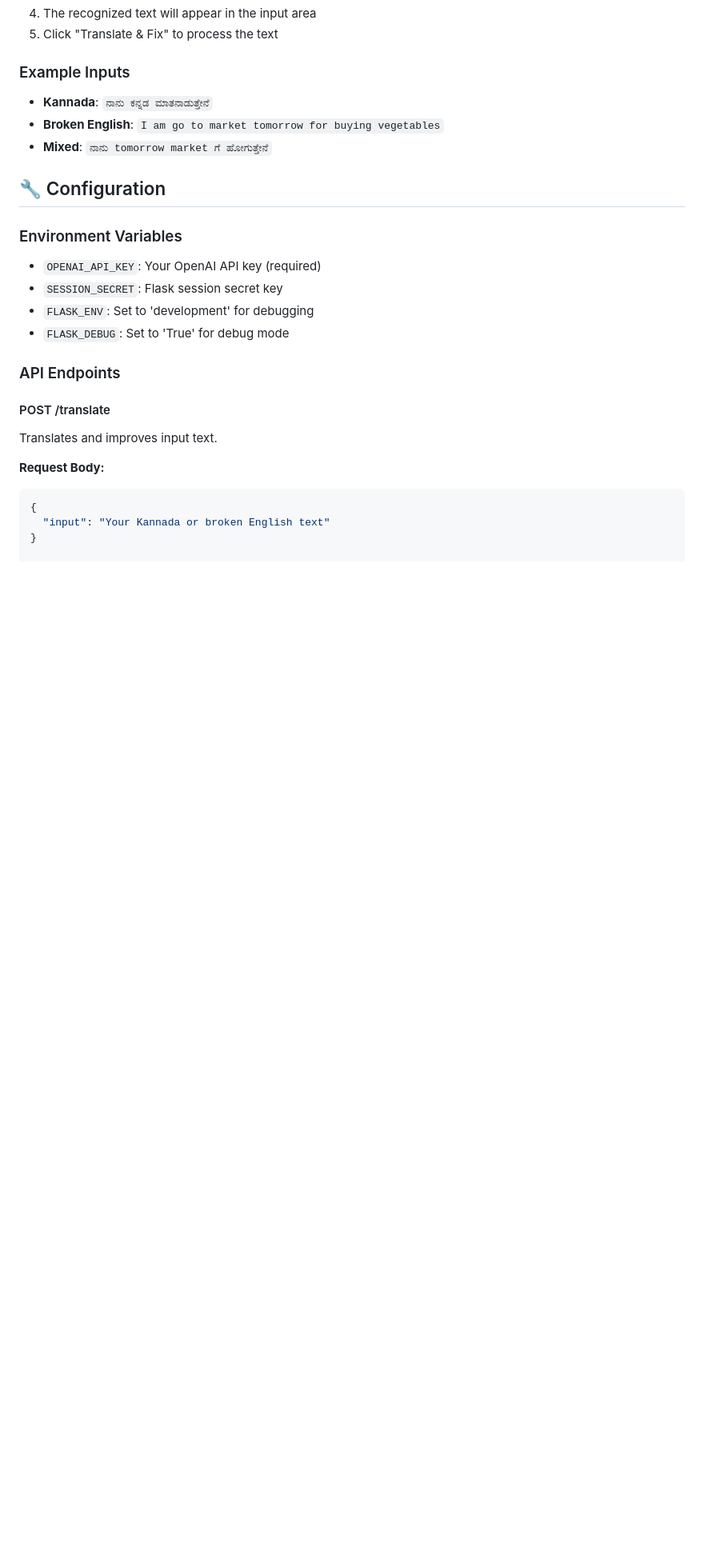
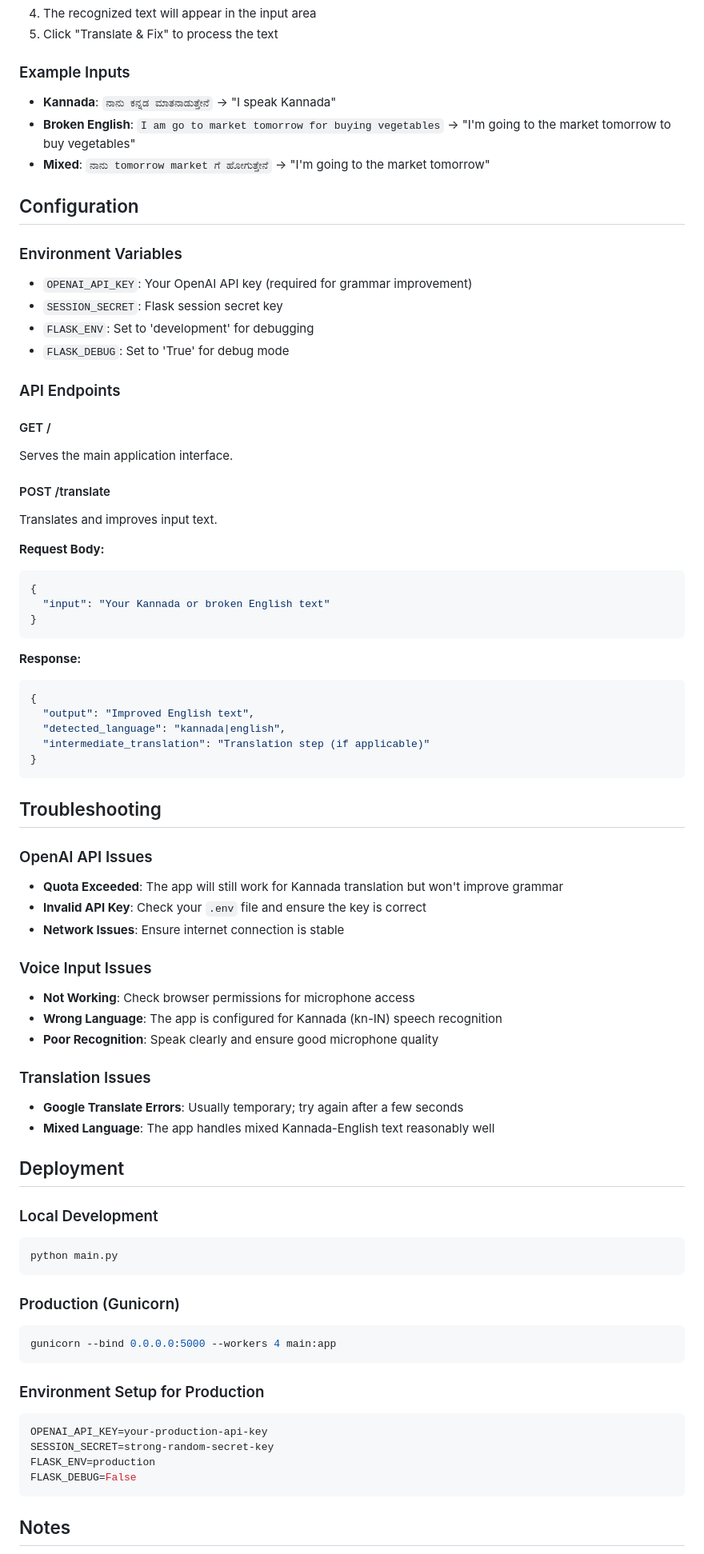
Before and after one commit to Rahul-Jadvani/punith, a Markdown page: README.md, the part around one of its changes. Shown at 80% size. Rendered like a GitHub page; blank space fills up the shorter version.

````diff
--- a/README.md
+++ b/README.md
@@ -82,19 +92,22 @@ A full-stack web application that translates Kannada or broken English into flue
 5. Click "Translate & Fix" to process the text
 
 ### Example Inputs
-- **Kannada**: `ನಾನು ಕನ್ನಡ ಮಾತನಾಡುತ್ತೇನೆ`
-- **Broken English**: `I am go to market tomorrow for buying vegetables`
-- **Mixed**: `ನಾನು tomorrow market ಗೆ ಹೋಗುತ್ತೇನೆ`
+- **Kannada**: `ನಾನು ಕನ್ನಡ ಮಾತನಾಡುತ್ತೇನೆ` → "I speak Kannada"
+- **Broken English**: `I am go to market tomorrow for buying vegetables` → "I'm going to the market tomorrow to buy vegetables"
+- **Mixed**: `ನಾನು tomorrow market ಗೆ ಹೋಗುತ್ತೇನೆ` → "I'm going to the market tomorrow"
 
-## 🔧 Configuration
+## Configuration
 
 ### Environment Variables
-- `OPENAI_API_KEY`: Your OpenAI API key (required)
+- `OPENAI_API_KEY`: Your OpenAI API key (required for grammar improvement)
 - `SESSION_SECRET`: Flask session secret key
 - `FLASK_ENV`: Set to 'development' for debugging
 - `FLASK_DEBUG`: Set to 'True' for debug mode
 
 ### API Endpoints
+
+#### GET /
+Serves the main application interface.
 
 #### POST /translate
 Translates and improves input text.
@@ -104,3 +117,52 @@ Translates and improves input text.
 {
   "input": "Your Kannada or broken English text"
 }
+```
+
+**Response:**
+```json
+{
+  "output": "Improved English text",
+  "detected_language": "kannada|english",
+  "intermediate_translation": "Translation step (if applicable)"
+}
+```
+
+## Troubleshooting
+
+### OpenAI API Issues
+- **Quota Exceeded**: The app will still work for Kannada translation but won't improve grammar
+- **Invalid API Key**: Check your `.env` file and ensure the key is correct
+- **Network Issues**: Ensure internet connection is stable
+
+### Voice Input Issues
+- **Not Working**: Check browser permissions for microphone access
+- **Wrong Language**: The app is configured for Kannada (kn-IN) speech recognition
+- **Poor Recognition**: Speak clearly and ensure good microphone quality
+
+### Translation Issues
+- **Google Translate Errors**: Usually temporary; try again after a few seconds
+- **Mixed Language**: The app handles mixed Kannada-English text reasonably well
+
+## Deployment
+
+### Local Development
+```bash
+python main.py
+```
+
+### Production (Gunicorn)
+```bash
+gunicorn --bind 0.0.0.0:5000 --workers 4 main:app
+```
+
+### Environment Setup for Production
+```env
+OPENAI_API_KEY=your-production-api-key
+SESSION_SECRET=strong-random-secret-key
+FLASK_ENV=production
+FLASK_DEBUG=False
+```
+
+## Notes
+
````
Also changed, not shown: other parts of README.md (+34 -12 lines).
